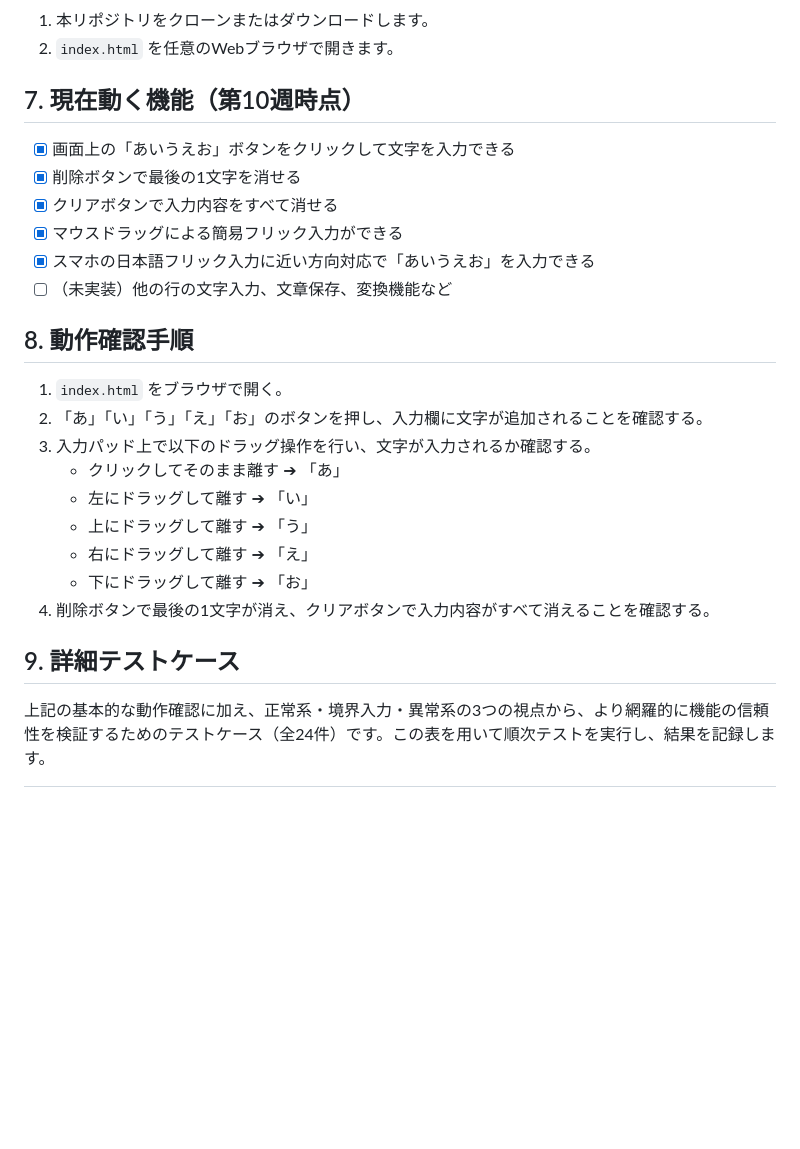
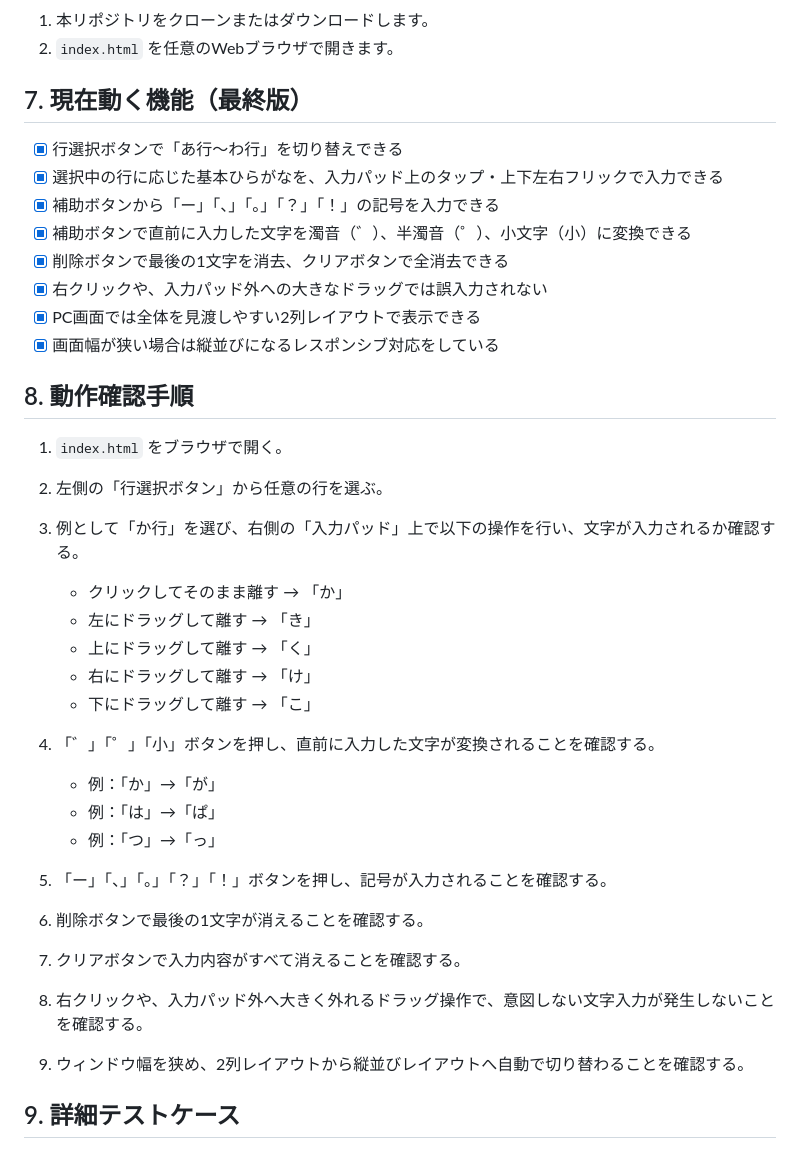
Before and after one commit to csda24108-hash/index, a Markdown page: README.md, the part around one of its changes. GitHub-like rendering; blank space fills up the shorter version.

```diff
--- a/README.md
+++ b/README.md
@@ -260,25 +260,38 @@ stateDiagram-v2
 1. 本リポジトリをクローンまたはダウンロードします。
 2. `index.html` を任意のWebブラウザで開きます。
 
-## 7. 現在動く機能（第10週時点）
-* [x] 画面上の「あいうえお」ボタンをクリックして文字を入力できる
-* [x] 削除ボタンで最後の1文字を消せる
-* [x] クリアボタンで入力内容をすべて消せる
-* [x] マウスドラッグによる簡易フリック入力ができる
-* [x] スマホの日本語フリック入力に近い方向対応で「あいうえお」を入力できる
-* [ ] （未実装）他の行の文字入力、文章保存、変換機能など
+## 7. 現在動く機能（最終版）
+
+* [x] 行選択ボタンで「あ行〜わ行」を切り替えできる
+* [x] 選択中の行に応じた基本ひらがなを、入力パッド上のタップ・上下左右フリックで入力できる
+* [x] 補助ボタンから「ー」「、」「。」「？」「！」の記号を入力できる
+* [x] 補助ボタンで直前に入力した文字を濁音（゛）、半濁音（゜）、小文字（小）に変換できる
+* [x] 削除ボタンで最後の1文字を消去、クリアボタンで全消去できる
+* [x] 右クリックや、入力パッド外への大きなドラッグでは誤入力されない
+* [x] PC画面では全体を見渡しやすい2列レイアウトで表示できる
+* [x] 画面幅が狭い場合は縦並びになるレスポンシブ対応をしている
 
 ## 8. 動作確認手順
+
 1. `index.html` をブラウザで開く。
-2. 「あ」「い」「う」「え」「お」のボタンを押し、入力欄に文字が追加されることを確認する。
-3. 入力パッド上で以下のドラッグ操作を行い、文字が入力されるか確認する。
-   * クリックしてそのまま離す ➔ 「あ」
-   * 左にドラッグして離す ➔ 「い」
-   * 上にドラッグして離す ➔ 「う」
-   * 右にドラッグして離す ➔ 「え」
-   * 下にドラッグして離す ➔ 「お」
-4. 削除ボタンで最後の1文字が消え、クリアボタンで入力内容がすべて消えることを確認する。
+2. 左側の「行選択ボタン」から任意の行を選ぶ。
+3. 例として「か行」を選び、右側の「入力パッド」上で以下の操作を行い、文字が入力されるか確認する。
+
+   * クリックしてそのまま離す → 「か」
+   * 左にドラッグして離す → 「き」
+   * 上にドラッグして離す → 「く」
+   * 右にドラッグして離す → 「け」
+   * 下にドラッグして離す → 「こ」
+4. 「゛」「゜」「小」ボタンを押し、直前に入力した文字が変換されることを確認する。
+
+   * 例：「か」→「が」
+   * 例：「は」→「ぱ」
+   * 例：「つ」→「っ」
+5. 「ー」「、」「。」「？」「！」ボタンを押し、記号が入力されることを確認する。
+6. 削除ボタンで最後の1文字が消えることを確認する。
+7. クリアボタンで入力内容がすべて消えることを確認する。
+8. 右クリックや、入力パッド外へ大きく外れるドラッグ操作で、意図しない文字入力が発生しないことを確認する。
+9. ウィンドウ幅を狭め、2列レイアウトから縦並びレイアウトへ自動で切り替わることを確認する。
 
 ## 9. 詳細テストケース
-上記の基本的な動作確認に加え、正常系・境界入力・異常系の3つの視点から、より網羅的に機能の信頼性を検証するためのテストケース（全24件）です。この表を用いて順次テストを実行し、結果を記録します。
 
```
Also changed, not shown: other parts of README.md (+48 -46 lines).
